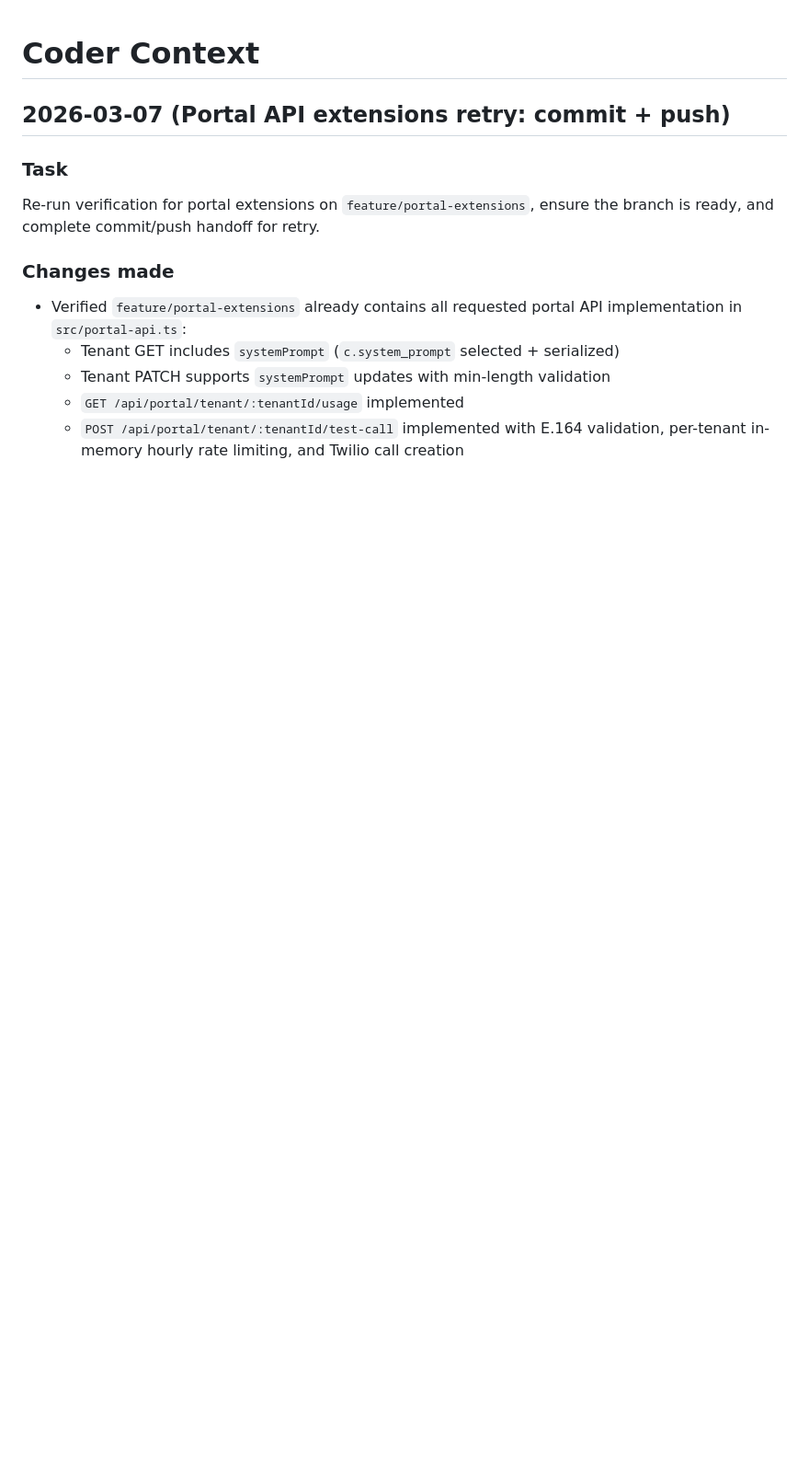
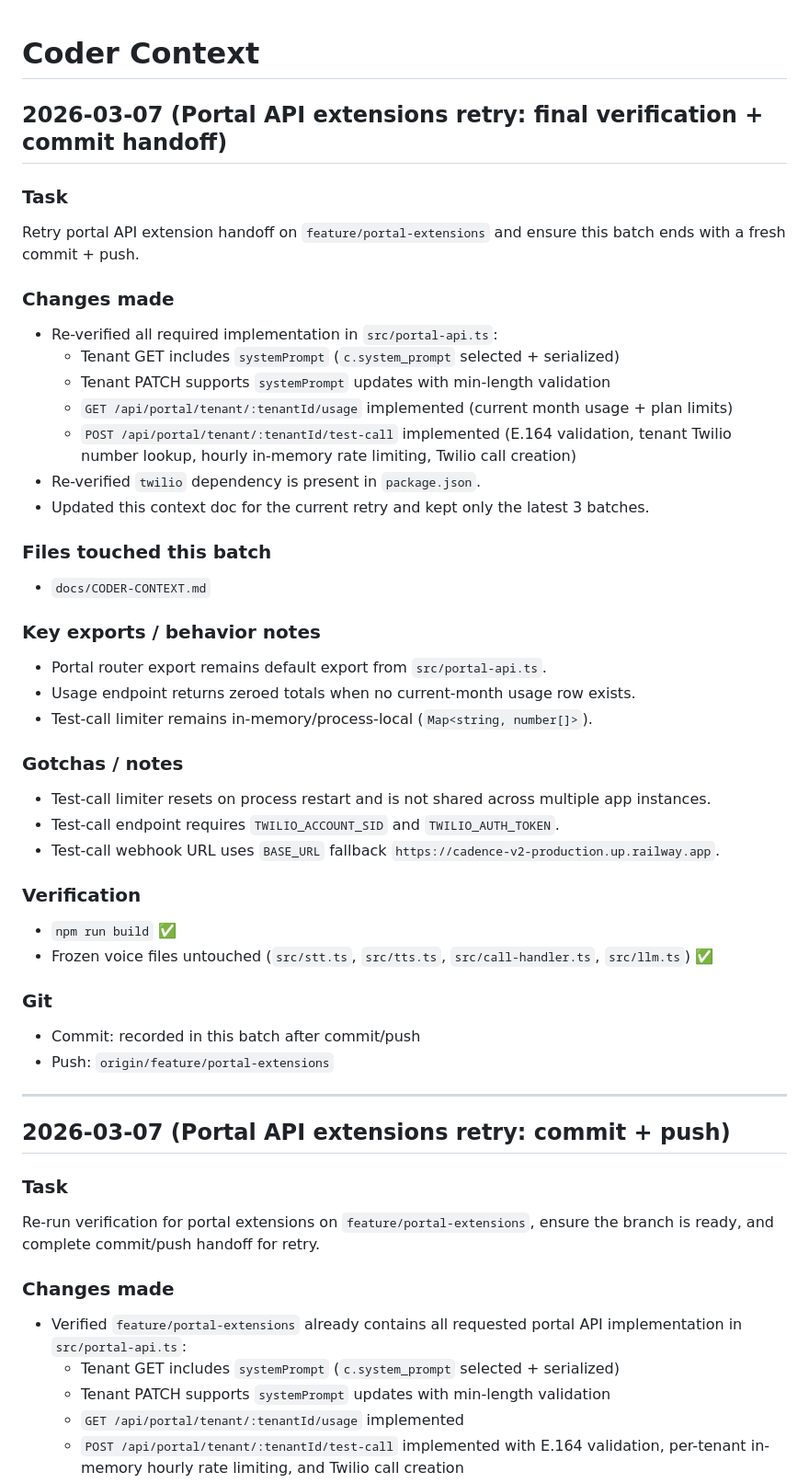
Before and after one commit to austendvds-boop/cadence-v2, a Markdown page: docs/CODER-CONTEXT.md, the part around one of its changes. Shown at 92% size. Rendered like a GitHub page; blank space fills up the shorter version.

```diff
--- a/docs/CODER-CONTEXT.md
+++ b/docs/CODER-CONTEXT.md
@@ -1,4 +1,41 @@
 # Coder Context
+
+## 2026-03-07 (Portal API extensions retry: final verification + commit handoff)
+
+### Task
+Retry portal API extension handoff on `feature/portal-extensions` and ensure this batch ends with a fresh commit + push.
+
+### Changes made
+- Re-verified all required implementation in `src/portal-api.ts`:
+  - Tenant GET includes `systemPrompt` (`c.system_prompt` selected + serialized)
+  - Tenant PATCH supports `systemPrompt` updates with min-length validation
+  - `GET /api/portal/tenant/:tenantId/usage` implemented (current month usage + plan limits)
+  - `POST /api/portal/tenant/:tenantId/test-call` implemented (E.164 validation, tenant Twilio number lookup, hourly in-memory rate limiting, Twilio call creation)
+- Re-verified `twilio` dependency is present in `package.json`.
+- Updated this context doc for the current retry and kept only the latest 3 batches.
+
+### Files touched this batch
+- `docs/CODER-CONTEXT.md`
+
+### Key exports / behavior notes
+- Portal router export remains default export from `src/portal-api.ts`.
+- Usage endpoint returns zeroed totals when no current-month usage row exists.
+- Test-call limiter remains in-memory/process-local (`Map<string, number[]>`).
+
+### Gotchas / notes
+- Test-call limiter resets on process restart and is not shared across multiple app instances.
+- Test-call endpoint requires `TWILIO_ACCOUNT_SID` and `TWILIO_AUTH_TOKEN`.
+- Test-call webhook URL uses `BASE_URL` fallback `https://cadence-v2-production.up.railway.app`.
+
+### Verification
+- `npm run build` ✅
+- Frozen voice files untouched (`src/stt.ts`, `src/tts.ts`, `src/call-handler.ts`, `src/llm.ts`) ✅
+
+### Git
+- Commit: recorded in this batch after commit/push
+- Push: `origin/feature/portal-extensions`
+
+---
 
 ## 2026-03-07 (Portal API extensions retry: commit + push)
 
```
Also changed, not shown: other parts of docs/CODER-CONTEXT.md (+0 -53 lines).
